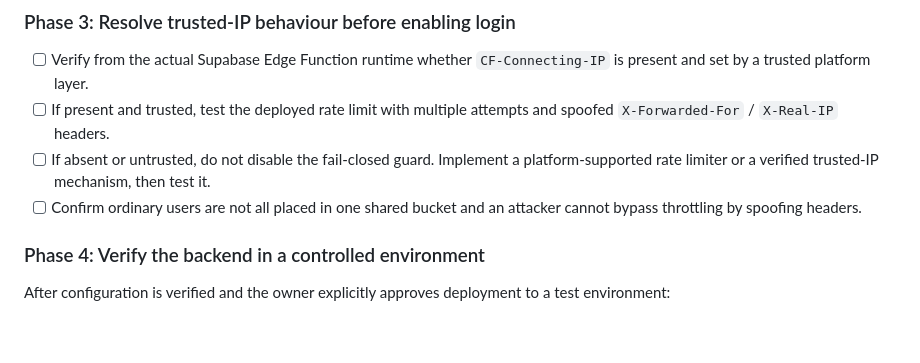
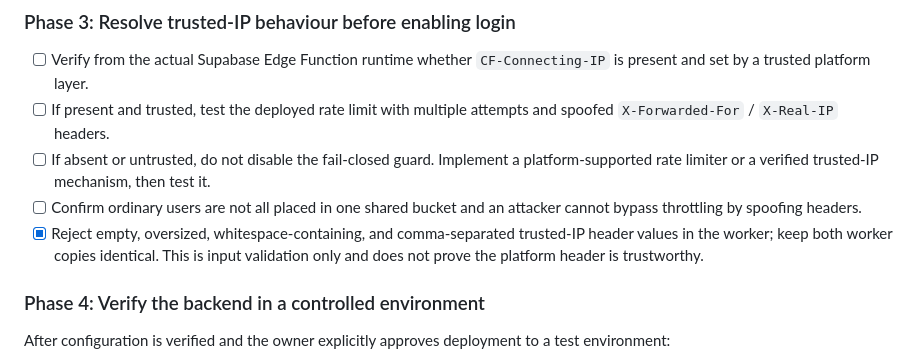
Before and after one commit to lucasmaxxinfo-sketch/marketer, a Markdown page: docs/KIRA_BACKEND_EXECUTION_PLAN.md, the part around the change. Rendered like a GitHub page; blank space fills up the shorter version.

Commit message:
Track trusted IP header validation and remaining trust gate

```diff
--- a/docs/KIRA_BACKEND_EXECUTION_PLAN.md
+++ b/docs/KIRA_BACKEND_EXECUTION_PLAN.md
@@ -50,6 +50,7 @@ Configuration is currently **unknown**. Never paste secrets into GitHub, the fro
 - [ ] If present and trusted, test the deployed rate limit with multiple attempts and spoofed `X-Forwarded-For` / `X-Real-IP` headers.
 - [ ] If absent or untrusted, do not disable the fail-closed guard. Implement a platform-supported rate limiter or a verified trusted-IP mechanism, then test it.
 - [ ] Confirm ordinary users are not all placed in one shared bucket and an attacker cannot bypass throttling by spoofing headers.
+- [x] Reject empty, oversized, whitespace-containing, and comma-separated trusted-IP header values in the worker; keep both worker copies identical. This is input validation only and does not prove the platform header is trustworthy.
 
 ### Phase 4: Verify the backend in a controlled environment
 
```
